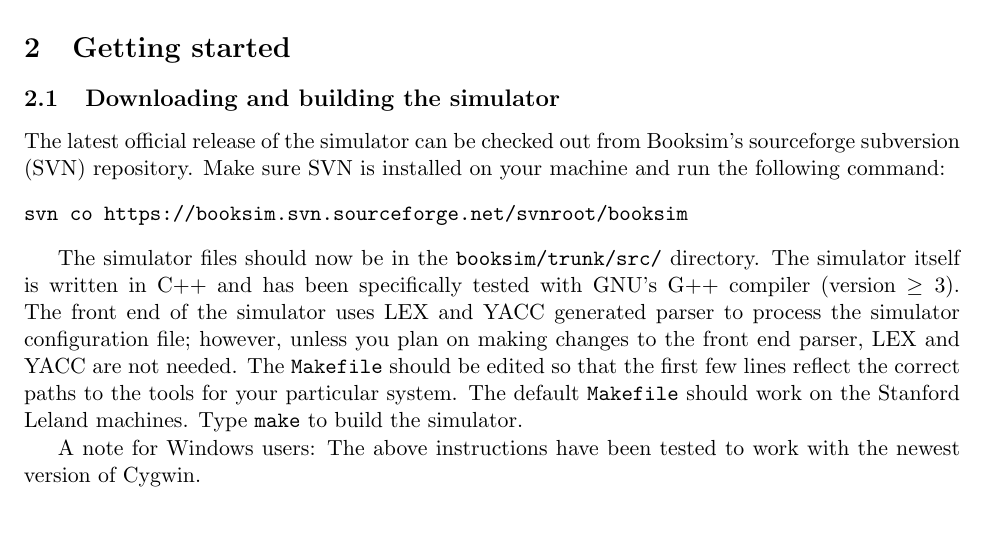
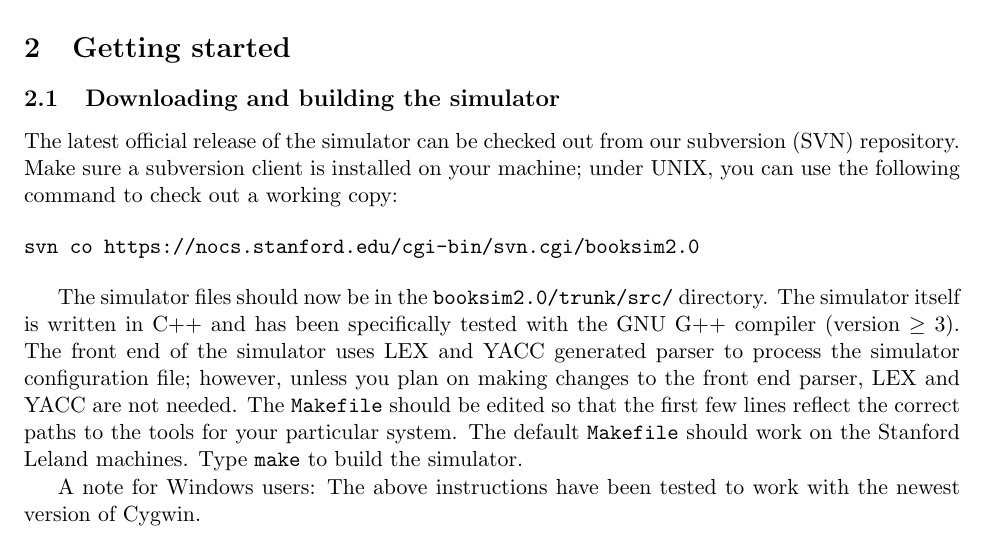
Before and after one commit to booksim/booksim2, a LaTeX document (doc/manual.tex): part of page 2 of 11, cut so that both start at the same text. Compiled offline with LaTeX, dvips and Ghostscript.

Commit message:
update documentation
git-svn-id: https://nocs.stanford.edu/cgi-bin/svn.cgi/booksim2.0/trunk@3557 ce7aba0d-9f81-40a6-a495-cecae84b0515

```diff
--- a/doc/manual.tex
+++ b/doc/manual.tex
@@ -107,13 +107,14 @@ Section~\ref{sec:config_params} for reference.
 \subsection{Downloading and building the simulator}
 \label{sec:download}
 
-The latest official release of the simulator can be checked out from Booksim's sourceforge subversion (SVN) repository. Make sure SVN is installed on your machine and run the following command:
+The latest official release of the simulator can be checked out from our subversion (SVN) repository. Make sure a subversion client is installed on your machine; under UNIX, you can use the following command to check out a working copy:
+
 \begin{verbatim}
-svn co https://booksim.svn.sourceforge.net/svnroot/booksim
+svn co https://nocs.stanford.edu/cgi-bin/svn.cgi/booksim2.0
 \end{verbatim}
 
-The simulator files should now be in the \texttt{booksim/trunk/src/} directory.
-The simulator itself is written in C++ and has been specifically tested with GNU's G++ compiler (version $\ge3$).
+The simulator files should now be in the \texttt{booksim2.0/trunk/src/} directory.
+The simulator itself is written in C++ and has been specifically tested with the GNU G++ compiler (version $\ge3$).
 The front end of the simulator uses LEX and YACC generated parser to process the simulator configuration file; however, unless you plan on making changes to the front end parser, LEX and YACC are not needed.
 The \texttt{Makefile} should be edited so that the first few lines reflect the correct paths to the tools for your particular system.
 The default \texttt{Makefile} should work on the Stanford Leland machines.
```
